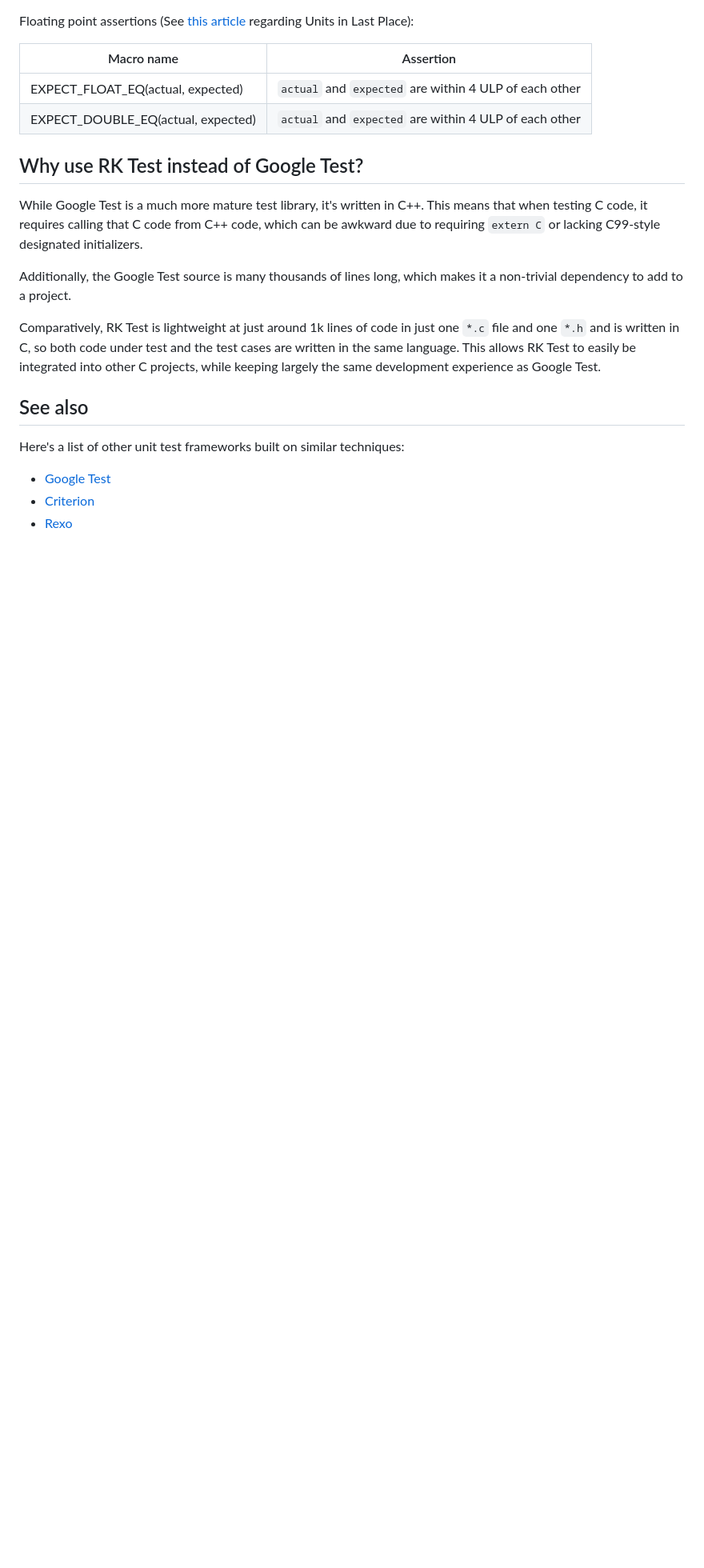
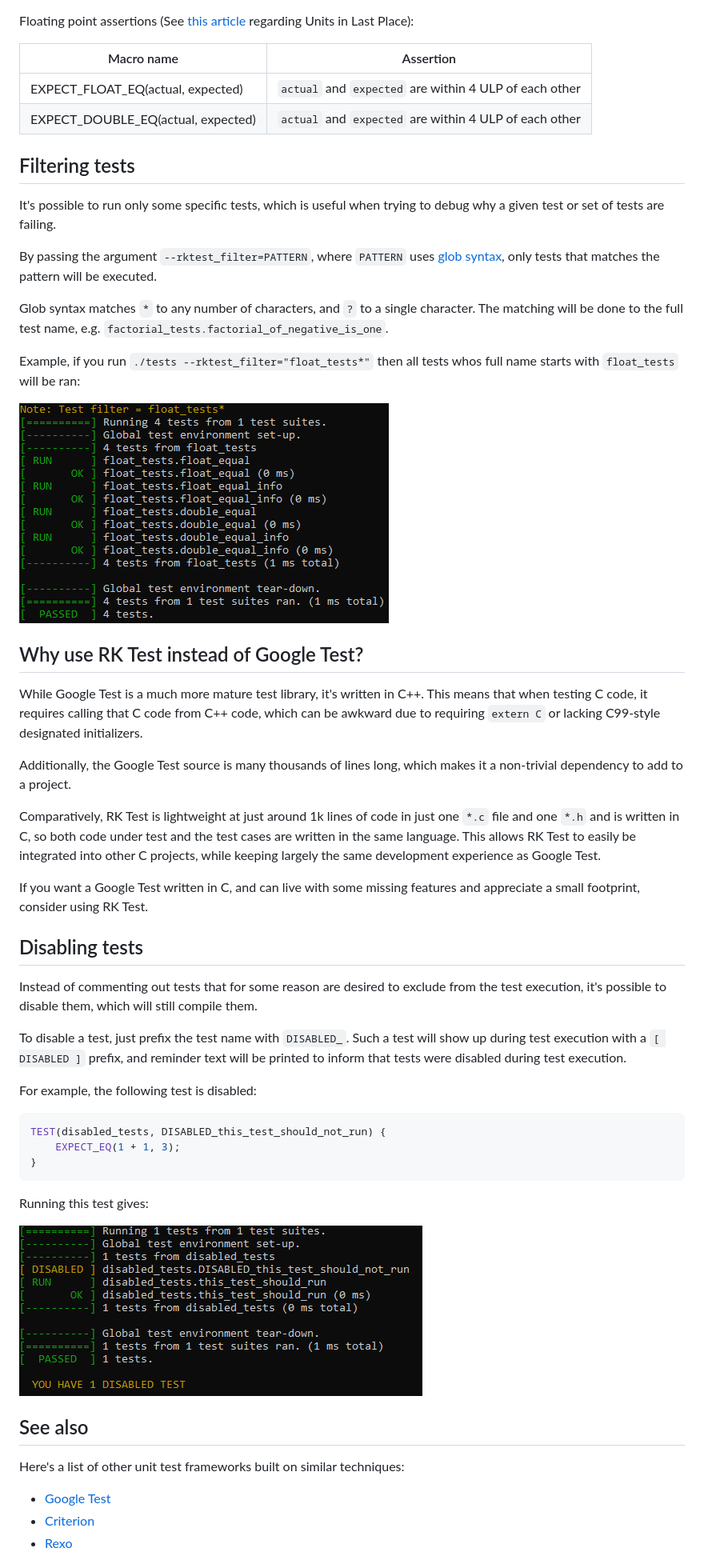
Before and after one commit to Warwolt/rktest, a Markdown page: README.md, the part around one of its changes. Shown at 80% size. Rendered like a GitHub page; pictures changed too: docs/disabled_tests.png (added), docs/filtered_tests.png (added); blank space fills up the shorter version.

````diff
--- a/README.md
+++ b/README.md
@@ -153,9 +161,29 @@ regarding Units in Last Place):
 | EXPECT_FLOAT_EQ(actual, expected)  | `actual` and `expected` are within 4 ULP of each other |
 | EXPECT_DOUBLE_EQ(actual, expected) | `actual` and `expected` are within 4 ULP of each other |
 
+## Filtering tests
+
+It's possible to run only some specific tests, which is useful when trying to
+debug why a given test or set of tests are failing.
+
+By passing the argument `--rktest_filter=PATTERN`, where `PATTERN` uses
+[glob syntax](https://en.wikipedia.org/wiki/Glob_(programming)), only tests that
+matches the pattern will be executed.
+
+Glob syntax matches `*` to any number of characters, and `?` to a single
+character. The matching will be done to the full test name, e.g.
+`factorial_tests.factorial_of_negative_is_one`.
+
+Example, if you run `./tests --rktest_filter="float_tests*"` then all tests whos
+full name starts with `float_tests` will be ran:
+
+![Filtered tests](./docs/filtered_tests.png)
+
 ## Why use RK Test instead of Google Test?
 
-While Google Test is a much more mature test library, it's written in C++. This means that when testing C code, it requires calling that C code from C++ code, which can be awkward due to requiring `extern C` or lacking C99-style designated initializers.
+While Google Test is a much more mature test library, it's written in C++. This means
+that when testing C code, it requires calling that C code from C++ code, which can be
+awkward due to requiring `extern C` or lacking C99-style designated initializers.
 
 Additionally, the Google Test source is many thousands of lines long, which
 makes it a non-trivial dependency to add to a project.
@@ -166,6 +194,31 @@ the test cases are written in the same language. This allows RK Test to easily
 be integrated into other C projects, while keeping largely the same development
 experience as Google Test.
 
+If you want a Google Test written in C, and can live with some missing features
+and appreciate a small footprint, consider using RK Test.
+
+## Disabling tests
+
+Instead of commenting out tests that for some reason are desired to exclude from
+the test execution, it's possible to disable them, which will still compile
+them.
+
+To disable a test, just prefix the test name with `DISABLED_`. Such a test will
+show up during test execution with a `[ DISABLED ]` prefix, and reminder text
+will be printed to inform that tests were disabled during test execution.
+
+For example, the following test is disabled:
+
+```c
+TEST(disabled_tests, DISABLED_this_test_should_not_run) {
+	EXPECT_EQ(1 + 1, 3);
+}
+```
+
+Running this test gives:
+
+![Disabled tests](./docs/disabled_tests.png)
+
 ## See also
 
 Here's a list of other unit test frameworks built on similar techniques:
````
Also changed, not shown: other parts of README.md (+14 -2 lines).
